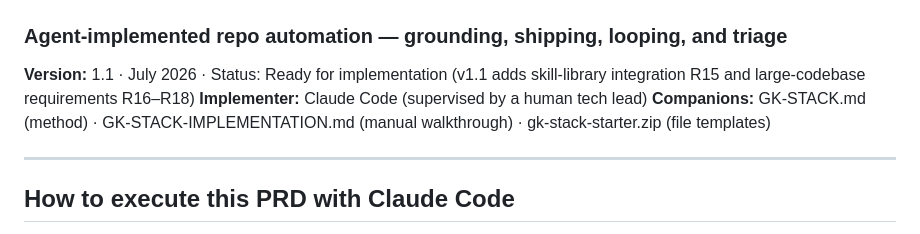
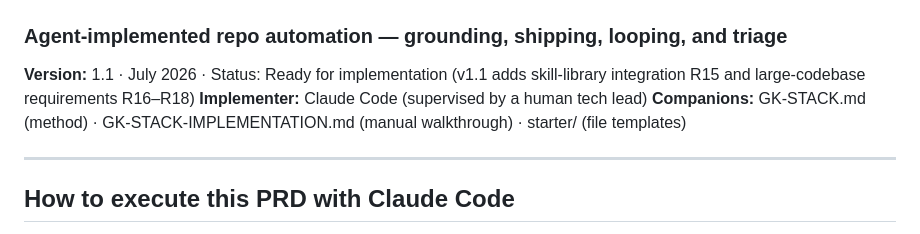
Before and after one commit to gkganesh12/gk-stack, a Markdown page: docs/GK-STACK-PRD.md, the part around the change. GitHub-like rendering.

```diff
--- a/docs/GK-STACK-PRD.md
+++ b/docs/GK-STACK-PRD.md
@@ -3,7 +3,7 @@
 
 **Version:** 1.1 · July 2026 · Status: Ready for implementation (v1.1 adds skill-library integration R15 and large-codebase requirements R16–R18)
 **Implementer:** Claude Code (supervised by a human tech lead)
-**Companions:** GK-STACK.md (method) · GK-STACK-IMPLEMENTATION.md (manual walkthrough) · gk-stack-starter.zip (file templates)
+**Companions:** GK-STACK.md (method) · GK-STACK-IMPLEMENTATION.md (manual walkthrough) · starter/ (file templates)
 
 ---
 
```
Also changed, not shown: docs/GK-STACK-IMPLEMENTATION.md (+2 -2 lines), docs/GK-STACK.md (+6 -5 lines).
